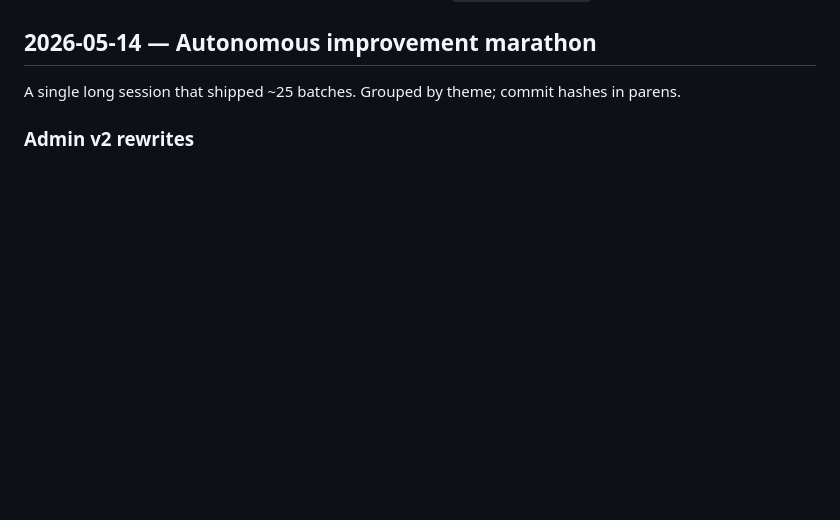
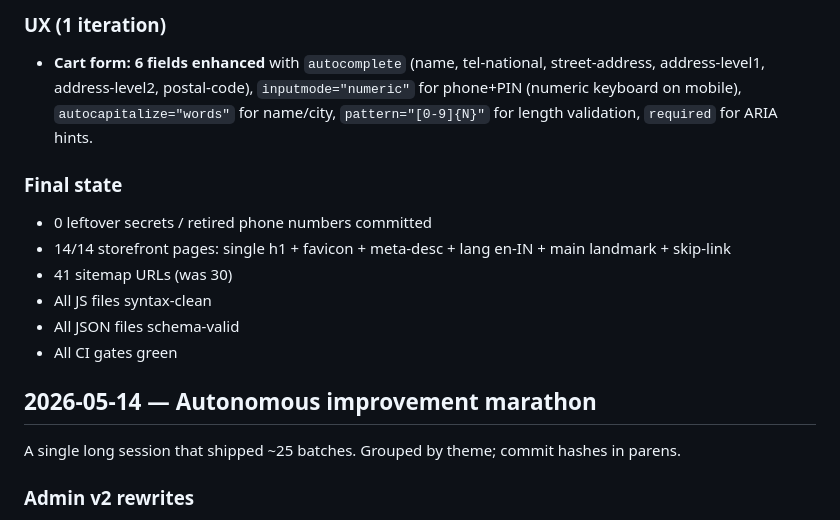
Before and after one commit to contactmihassociates/elite-emporium, a Markdown page: CHANGELOG.md, the part around one of its changes. GitHub-like rendering; blank space fills up the shorter version.

```diff
--- a/CHANGELOG.md
+++ b/CHANGELOG.md
@@ -4,3 +52,13 @@ All notable changes are tracked here. Authoritative source is `git log --oneline
+### UX (1 iteration)
+- **Cart form: 6 fields enhanced** with `autocomplete` (name, tel-national, street-address, address-level1, address-level2, postal-code), `inputmode="numeric"` for phone+PIN (numeric keyboard on mobile), `autocapitalize="words"` for name/city, `pattern="[0-9]{N}"` for length validation, `required` for ARIA hints.
+
+### Final state
+- 0 leftover secrets / retired phone numbers committed
+- 14/14 storefront pages: single h1 + favicon + meta-desc + lang en-IN + main landmark + skip-link
+- 41 sitemap URLs (was 30)
+- All JS files syntax-clean
+- All JSON files schema-valid
+- All CI gates green
 
 ## 2026-05-14 — Autonomous improvement marathon
 
```
Also changed, not shown: other parts of CHANGELOG.md (+48 -0 lines).
